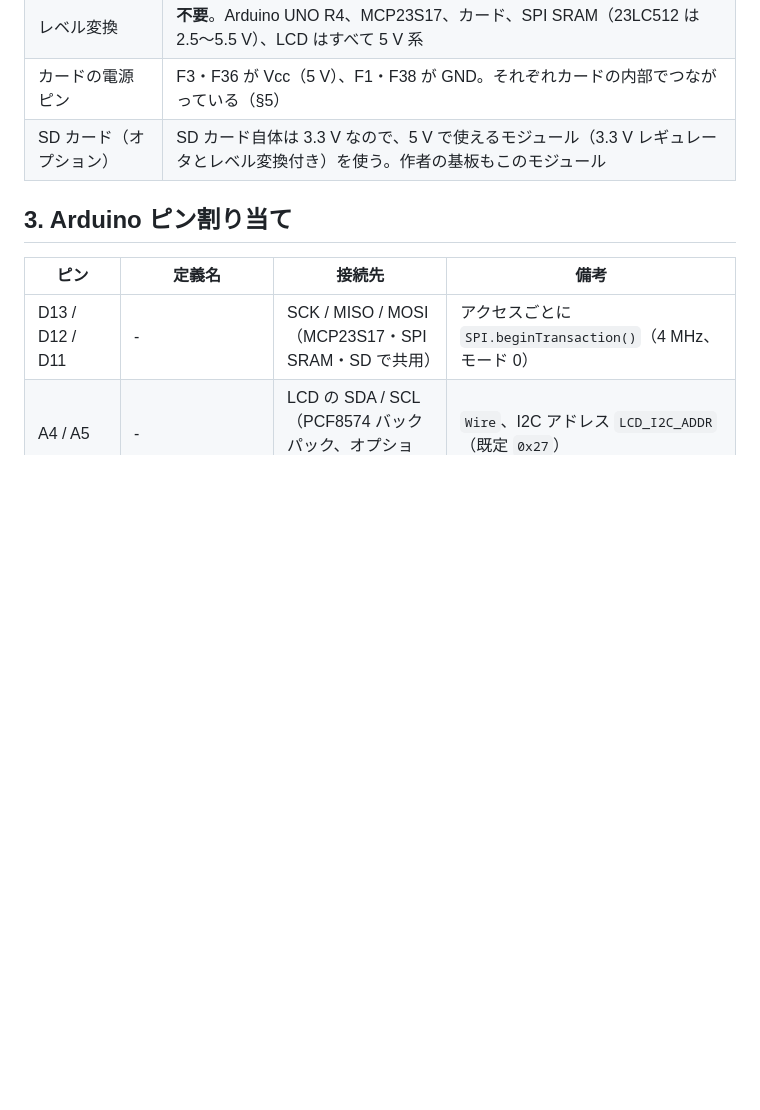
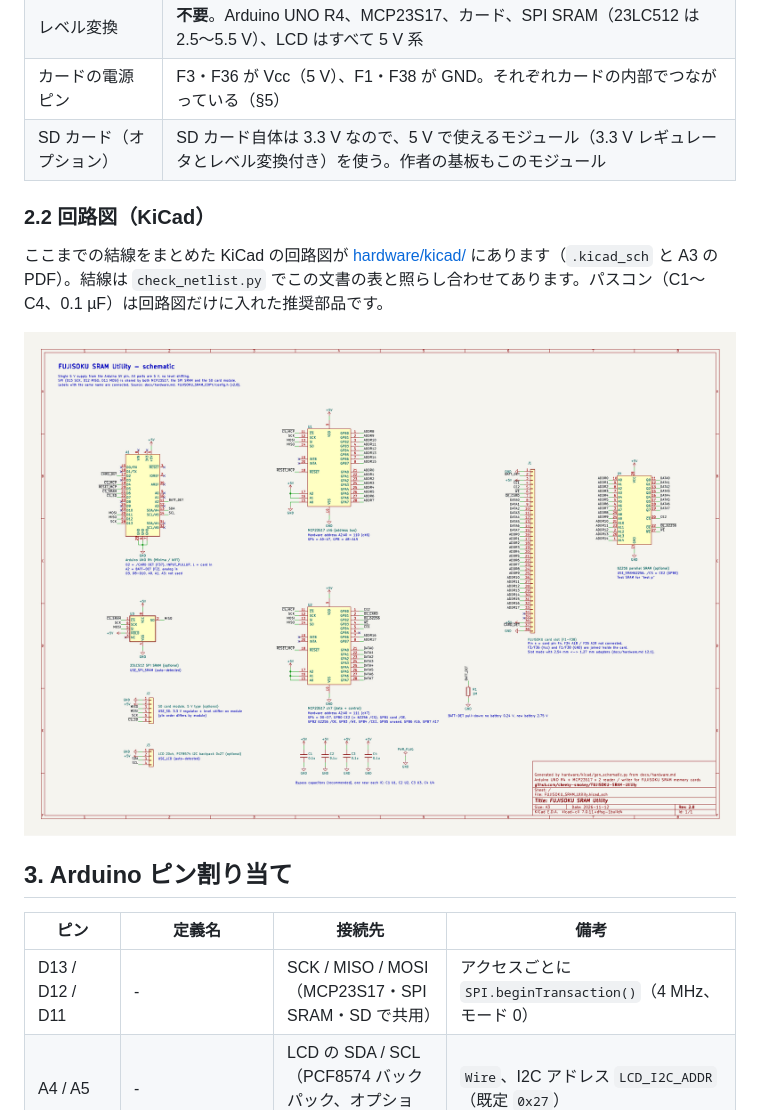
Before and after one commit to cheeky-smokey/FUJISOKU-SRAM-Utility, a Markdown page: docs/hardware.md, the part around the change. Drawn GitHub-style; pictures changed too: docs/images/schematic.png (added); blank space fills up the shorter version.

```diff
--- a/docs/hardware.md
+++ b/docs/hardware.md
@@ -52,6 +52,12 @@
 | レベル変換 | **不要**。Arduino UNO R4、MCP23S17、カード、SPI SRAM（23LC512 は 2.5〜5.5 V）、LCD はすべて 5 V 系 |
 | カードの電源ピン | F3・F36 が Vcc（5 V）、F1・F38 が GND。それぞれカードの内部でつながっている（§5） |
 | SD カード（オプション） | SD カード自体は 3.3 V なので、5 V で使えるモジュール（3.3 V レギュレータとレベル変換付き）を使う。作者の基板もこのモジュール |
+
+### 2.2 回路図（KiCad）
+
+ここまでの結線をまとめた KiCad の回路図が [hardware/kicad/](../hardware/kicad/) にあります（`.kicad_sch` と A3 の PDF）。結線は `check_netlist.py` でこの文書の表と照らし合わせてあります。パスコン（C1〜C4、0.1 µF）は回路図だけに入れた推奨部品です。
+
+![回路図](images/schematic.png)
 
 ## 3. Arduino ピン割り当て
 
```
Also changed, not shown: README.md (+2 -1 lines), hardware/kicad/README.md (added, +44 -0 lines), 6 other files.
